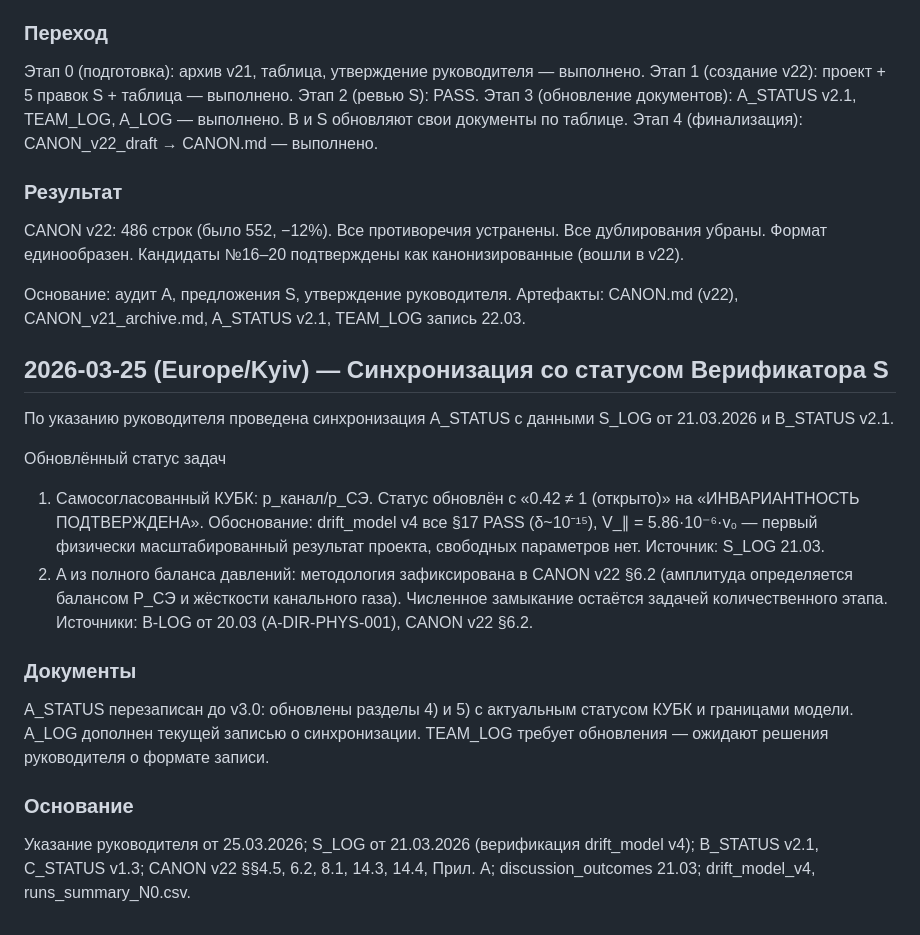
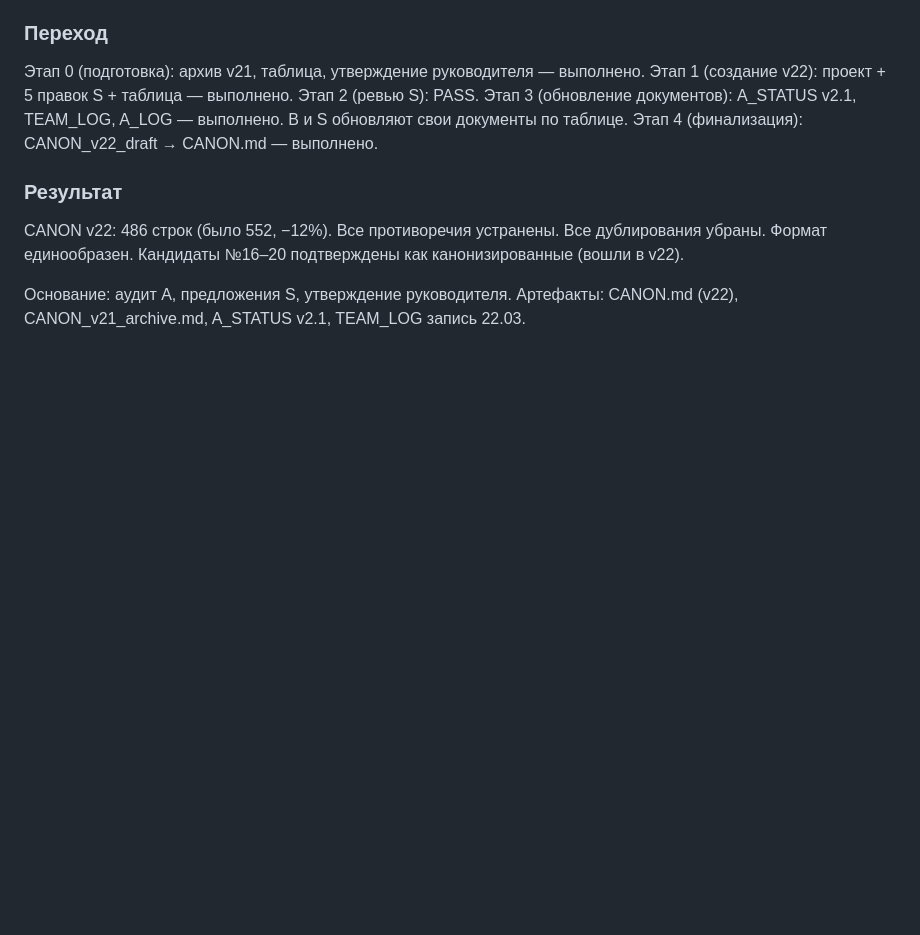
Before and after one commit to Lokarei/ETHER-PROJECT, a Markdown page: STAFF/Employee_A/LOG.md, the part around the change. Drawn GitHub-style; blank space fills up the shorter version.

Commit message:
Delete synchronization log for 2026-03-25
Removed synchronization log entry for 2026-03-25 regarding A_STATUS and S_LOG updates.

```diff
--- a/STAFF/Employee_A/LOG.md
+++ b/STAFF/Employee_A/LOG.md
@@ -298,24 +298,3 @@ CANON v22: 486 строк (было 552, −12%). Все противоречи
 
 Основание: аудит A, предложения S, утверждение руководителя.
 Артефакты: CANON.md (v22), CANON_v21_archive.md, A_STATUS v2.1, TEAM_LOG запись 22.03.
-
-## 2026-03-25 (Europe/Kyiv) — Синхронизация со статусом Верификатора S
-
-По указанию руководителя проведена синхронизация A_STATUS с данными S_LOG от 21.03.2026 и B_STATUS v2.1.
-
-Обновлённый статус задач
-1. Самосогласованный КУБК: p_канал/p_СЭ. Статус обновлён с «0.42 ≠ 1 (открыто)» на «ИНВАРИАНТНОСТЬ ПОДТВЕРЖДЕНА». Обоснование: drift_model v4 все §17 PASS (δ~10⁻¹⁵), V_∥ = 5.86·10⁻⁶·v₀ — первый физически масштабированный результат проекта, свободных параметров нет. Источник: S_LOG 21.03.
-2. A из полного баланса давлений: методология зафиксирована в CANON v22 §6.2 (амплитуда определяется балансом P_СЭ и жёсткости канального газа). Численное замыкание остаётся задачей количественного этапа. Источники: B-LOG от 20.03 (A-DIR-PHYS-001), CANON v22 §6.2.
-
-### Документы
-A_STATUS перезаписан до v3.0: обновлены разделы 4) и 5) с актуальным статусом КУБК и границами модели.
-A_LOG дополнен текущей записью о синхронизации.
-TEAM_LOG требует обновления — ожидают решения руководителя о формате записи.
-
-### Основание
-Указание руководителя от 25.03.2026;
-S_LOG от 21.03.2026 (верификация drift_model v4);
-B_STATUS v2.1, C_STATUS v1.3;
-CANON v22 §§4.5, 6.2, 8.1, 14.3, 14.4, Прил. A;
-discussion_outcomes 21.03;
-drift_model_v4, runs_summary_N0.csv.
```
